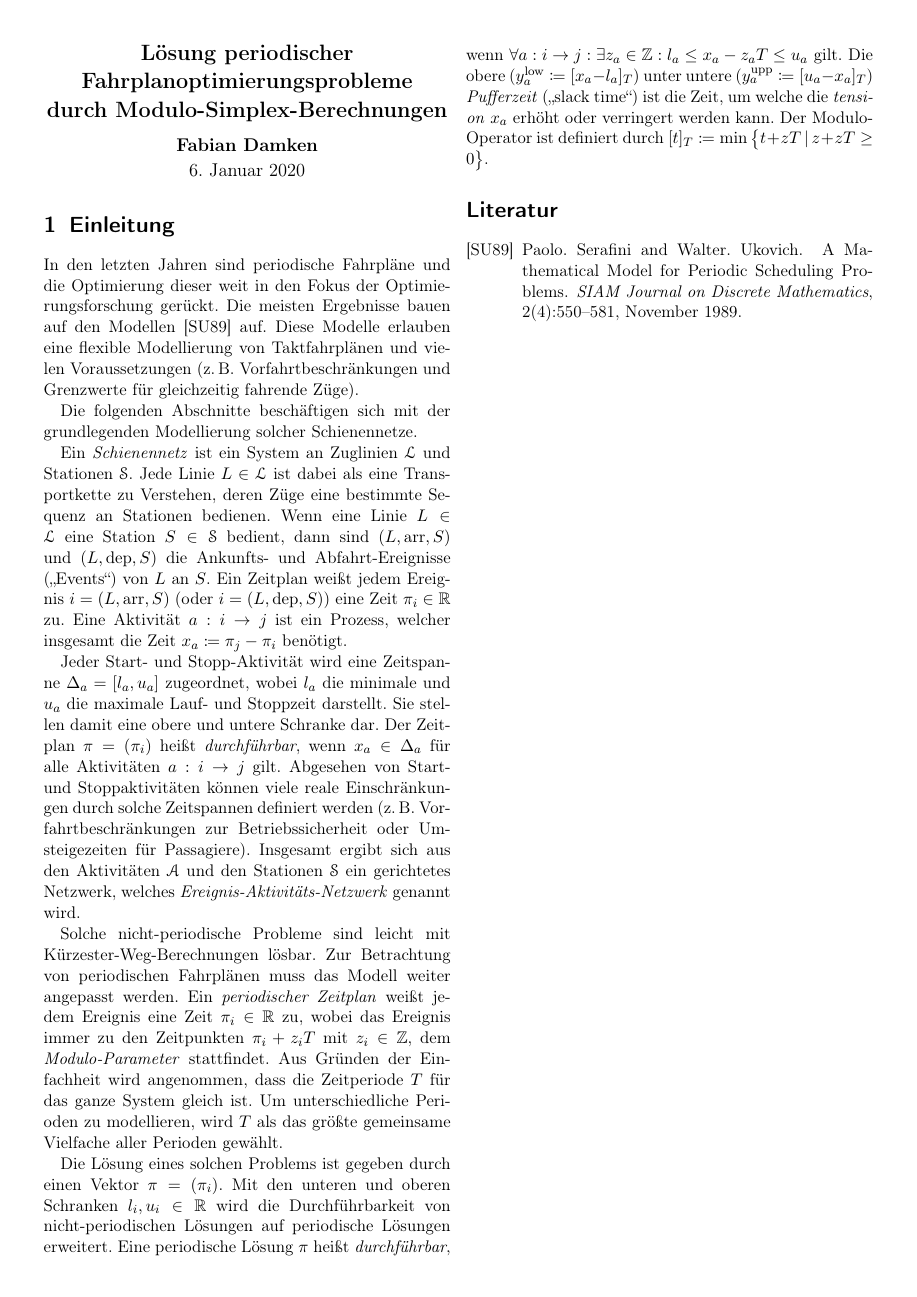
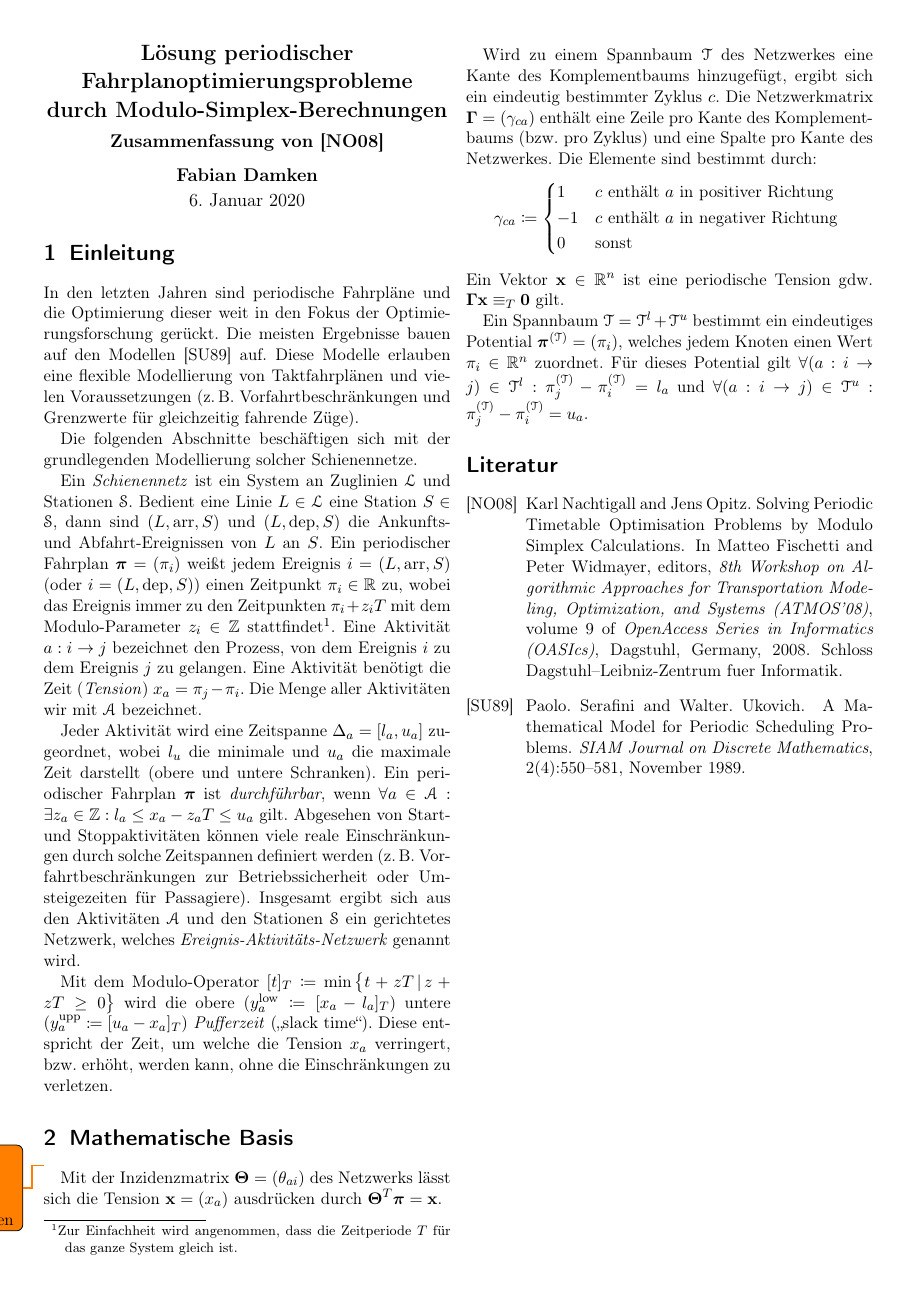
Before and after one commit to fdamken/algorithmic-timetable-modeling, a LaTeX document (summary/summary.tex): the whole page. Compiled offline with pdfLaTeX.

Commit message:
More summary.

```diff
--- a/summary/summary.tex
+++ b/summary/summary.tex
@@ -19,8 +19,8 @@
 \usepackage{newunicodechar}
 \usepackage{stmaryrd}
 \usepackage{tabto}
-\usepackage[disable]{todonotes}
-%\usepackage{todonotes}
+%\usepackage[disable]{todonotes}
+\usepackage{todonotes}
 
 % Basic information.
 \title{Lösung periodischer Fahrplanoptimierungsprobleme durch Modulo-Simplex-Berechnungen}
@@ -41,7 +41,10 @@
 \newcommand{\qed}{\hfill \(\Box\)}
 \newcommand{\R}{\ensuremath{\mathbb{R}}}
 \newcommand{\Z}{\ensuremath{\mathbb{Z}}}
-\renewcommand{\vec}[1]{\mathbf{#1}}
+% Matrix and vector notation. Use both boldsymbol and mathbf as the first works
+% only for greek letters while the latter works only for latin letters.
+\newcommand{\mat}[1]{\boldsymbol{\mathbf{#1}}}
+\renewcommand{\vec}[1]{\boldsymbol{\mathbf{#1}}}
 \makeatletter
 \newcommand{\BIG}{\bBigg@{4}}
 \newcommand{\BIGG}{\bBigg@{5}}
@@ -60,7 +63,8 @@
 
 	\makeatletter
 	\begin{center}
-		\textbf{\Large Lösung periodischer \mbox{Fahrplanoptimierungsprobleme} \\ \vspace{2mm} durch Modulo-Simplex-Berechnungen} \\ \vspace{3mm}
+		\textbf{\Large Lösung periodischer \mbox{Fahrplanoptimierungsprobleme} \\ \vspace{2mm} durch Modulo-Simplex-Berechnungen} \\ \vspace{2mm}
+		\textbf{\large Zusammenfassung von \cite{nachtigallSolvingPeriodicTimetable2008}} \\ \vspace{3mm}
 		\textbf{\large Fabian Damken} \\ \vspace{1mm}
 		{\large \@date}
 	\end{center}
@@ -71,13 +75,11 @@
 
 		Die folgenden Abschnitte beschäftigen sich mit der grundlegenden Modellierung solcher Schienennetze.
 
-		Ein \emph{Schienennetz} ist ein System an Zuglinien \(\mathcal{L}\) und Stationen \(\mathcal{S}\). Jede Linie \(L \in \mathcal{L}\) ist dabei als eine Transportkette zu Verstehen, deren Züge eine bestimmte Sequenz an Stationen bedienen. Wenn eine Linie \(L \in \mathcal{L}\) eine Station \(S \in \mathcal{S}\) bedient, dann sind \( (L, \arr, S) \) und \( (L, \dep, S) \) die Ankunfts- und Abfahrt-Ereignisse ("Events") von \(L\) an \(S\). Ein Zeitplan weißt jedem Ereignis \( i = (L, \arr, S) \) (oder \( i = (L, \dep, S) \)) eine Zeit \( \pi_i \in \R \) zu. Eine Aktivität \( a : i \to j \) ist ein Prozess, welcher insgesamt die Zeit \( x_a \coloneqq \pi_j - \pi_i \) benötigt.
+		Ein \emph{Schienennetz} ist ein System an Zuglinien \(\mathcal{L}\) und Stationen \(\mathcal{S}\). Bedient eine Linie \(L \in \mathcal{L}\) eine Station \(S \in \mathcal{S}\), dann sind \( (L, \arr, S) \) und \( (L, \dep, S) \) die Ankunfts- und Abfahrt-Ereignissen von \(L\) an \(S\). Ein periodischer Fahrplan \( \vec{\pi} = (\pi_i) \) weißt jedem Ereignis \( i = (L, \arr, S) \) (oder \( i = (L, \dep, S) \)) einen Zeitpunkt \( \pi_i \in \R \) zu, wobei das Ereignis immer zu den Zeitpunkten \( \pi_i + z_i T \) mit dem Modulo-Parameter \( z_i \in \Z \) stattfindet\footnote{Zur Einfachheit wird angenommen, dass die Zeitperiode \(T\) für das ganze System gleich ist.}. Eine Aktivität \( a : i \to j \) bezeichnet den Prozess, von dem Ereignis \(i\) zu dem Ereignis \(j\) zu gelangen. Eine Aktivität benötigt die Zeit (\emph{Tension}) \( x_a = \pi_j - \pi_i \). Die Menge aller Aktivitäten wir mit \( \mathcal{A} \) bezeichnet.
 
-		Jeder Start- und Stopp-Aktivität wird eine Zeitspanne \( \Delta_a = [l_a, u_a] \) zugeordnet, wobei \( l_a \) die minimale und \( u_a \) die maximale Lauf- und Stoppzeit darstellt. Sie stellen damit eine obere und untere Schranke dar. Der Zeitplan \( \vec{\pi} = (\pi_i) \) heißt \emph{durchführbar}, wenn \( x_a \in \Delta_a \) für alle Aktivitäten \( a : i \to j \) gilt. Abgesehen von Start- und Stoppaktivitäten können viele reale Einschränkungen durch solche Zeitspannen definiert werden (\zB Vorfahrtbeschränkungen zur Betriebssicherheit oder Umsteigezeiten für Passagiere). Insgesamt ergibt sich aus den Aktivitäten \(\mathcal{A}\) und den Stationen \(\mathcal{S}\) ein gerichtetes Netzwerk, welches \emph{Ereignis-Aktivitäts-Netzwerk} genannt wird.
+		Jeder Aktivität wird eine Zeitspanne \( \Delta_a = [l_a, u_a] \) zugeordnet, wobei \( l_u \) die minimale und \( u_a \) die maximale Zeit darstellt (obere und untere Schranken). Ein periodischer Fahrplan \( \vec{\pi} \) ist \emph{durchführbar}, wenn \( \forall a \in \mathcal{A} : \exists z_a \in \Z : l_a \leq x_a - z_a T \leq u_a \) gilt. Abgesehen von Start- und Stoppaktivitäten können viele reale Einschränkungen durch solche Zeitspannen definiert werden (\zB Vorfahrtbeschränkungen zur Betriebssicherheit oder Umsteigezeiten für Passagiere). Insgesamt ergibt sich aus den Aktivitäten \(\mathcal{A}\) und den Stationen \(\mathcal{S}\) ein gerichtetes Netzwerk, welches \emph{Ereignis-Aktivitäts-Netzwerk} genannt wird.
 
-		Solche nicht-periodische Probleme sind leicht mit Kürzester-Weg-Berechnungen lösbar. Zur Betrachtung von periodischen Fahrplänen muss das Modell weiter angepasst werden. Ein \emph{periodischer Zeitplan} weißt jedem Ereignis eine Zeit \( \pi_i \in \R \) zu, wobei das Ereignis immer zu den Zeitpunkten \( \pi_i + z_i T \) mit \( z_i \in \Z \), dem \emph{Modulo-Parameter} stattfindet. Aus Gründen der Einfachheit wird angenommen, dass die Zeitperiode \(T\) für das ganze System gleich ist. Um unterschiedliche Perioden zu modellieren, wird \(T\) als das größte gemeinsame Vielfache aller Perioden gewählt.
-
-		Die Lösung eines solchen Problems ist gegeben durch einen Vektor \( \vec{\pi} = (\pi_i) \). Mit den unteren und oberen Schranken \( l_i, u_i \in \R \) wird die Durchführbarkeit von nicht-periodischen Lösungen auf periodische Lösungen erweitert. Eine periodische Lösung \( \vec{\pi} \) heißt \emph{durchführbar}, wenn \( \forall a : i \to j : \exists z_a \in \Z : l_a \leq x_a - z_a T \leq u_a \) gilt. Die obere (\( y_a^\text{low} \coloneqq [x_a - l_a]_T \)) unter untere (\( y_a^\text{upp} \coloneqq [u_a - x_a]_T \)) \emph{Pufferzeit} ("slack time") ist die Zeit, um welche die \emph{tension} \(x_a\) erhöht oder verringert werden kann. Der Modulo-Operator ist definiert durch \( [t]_T \coloneqq \min \big\{ t + zT \,\vert\, z + zT \geq 0 \big\} \).
+		Mit dem Modulo-Operator \( [t]_T \coloneqq \min \big\{ t + zT \,\vert\, z + zT \geq 0 \big\} \) wird die obere (\( y_a^\text{low} \coloneqq [x_a - l_a]_T \)) untere (\( y_a^\text{upp} \coloneqq [u_a - x_a]_T \)) \emph{Pufferzeit} ("slack time"). Diese entspricht der Zeit, um welche die Tension \(x_a\) verringert, bzw. erhöht, werden kann, ohne die Einschränkungen zu verletzen.
 
 		%Da die unteren und oberen Schranken durch Invertieren der Richtung der Kante \(a\) ausgetauscht werden können, kann 5das Optimierungsproblem allein in Bezug auf die untere Pufferzeit \( y_a^\text{low} \) formuliert werden:
 		%\begin{equation*}
@@ -85,6 +87,25 @@
 		%\end{equation*}
 	% end
 
+	\section{Mathematische Basis} \todo{Bessere Überschrift ausdenken}
+		Mit der Inzidenzmatrix \( \mat{\Theta} = (\theta_{ai}) \) des Netzwerks lässt sich die Tension \( \vec{x} = (x_a) \) ausdrücken durch \( \mat{\Theta}^T \vec{\pi} = \vec{x} \).
+
+		Wird zu einem Spannbaum \(\mathcal{T}\) des Netzwerkes eine Kante des Komplementbaums hinzugefügt, ergibt sich ein eindeutig bestimmter Zyklus \(c\). Die Netzwerkmatrix \( \mat{\Gamma} = (\gamma_{ca}) \) enthält eine Zeile pro Kante des Komplementbaums (bzw. pro Zyklus) und eine Spalte pro Kante des Netzwerkes. Die Elemente sind bestimmt durch:
+		\begin{equation*}
+			\gamma_{ca} \coloneqq
+				\begin{cases*}
+					1  & \(c\) enthält \(a\) in positiver Richtung \\
+					-1 & \(c\) enthält \(a\) in negativer Richtung \\
+					0  & sonst
+				\end{cases*}
+		\end{equation*}
+		Ein Vektor \( \vec{x} \in \R^n \) ist eine periodische Tension gdw. \( \mat{\Gamma} \vec{x} \equiv_T \vec{0} \) gilt.
+
+		Ein Spannbaum \( \mathcal{T} = \mathcal{T}^l + \mathcal{T}^u \) bestimmt ein eindeutiges Potential \( \vec{\pi}^{(\mathcal{T})} = (\pi_i) \), welches jedem Knoten einen Wert \( \pi_i \in \R^n \) zuordnet. Für dieses Potential gilt \( \forall (a : i \to j) \in \mathcal{T}^l : \pi^{(\mathcal{T})}_j - \pi^{(\mathcal{T})}_i = l_a \) und \( \forall (a : i \to j) \in \mathcal{T}^u : \pi^{(\mathcal{T})}_j - \pi^{(\mathcal{T})}_i = u_a \).
+
+		% TODO: Stopped here.
+	% end
+
 
 	\bibliography{cite}
 \end{document}
```
